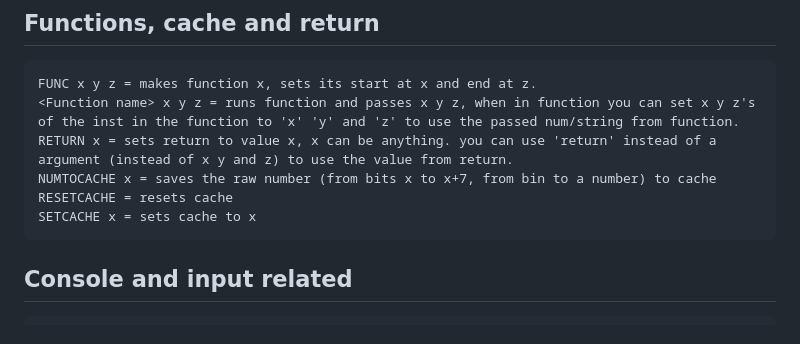
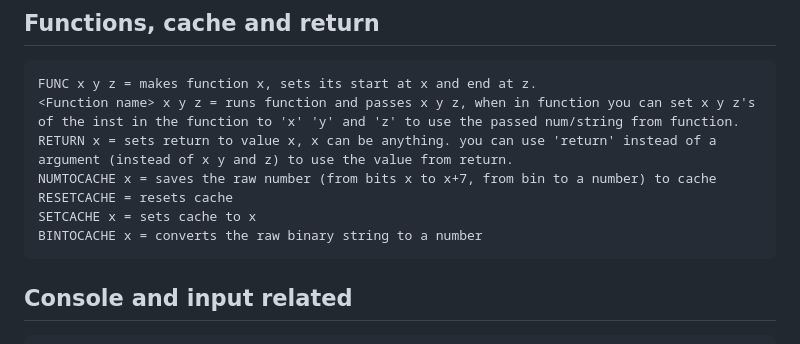
Before and after one commit to Simonko-912/EBSL, a Markdown page: INSTRUCTIONS.md, the part around the change. GitHub-like rendering.

````diff
--- a/INSTRUCTIONS.md
+++ b/INSTRUCTIONS.md
@@ -70,6 +70,7 @@ RETURN x = sets return to value x, x can be anything. you can use 'return' inste
 NUMTOCACHE x = saves the raw number (from bits x to x+7, from bin to a number) to cache
 RESETCACHE = resets cache
 SETCACHE x = sets cache to x
+BINTOCACHE x = converts the raw binary string to a number
 ```
 
 ## Console and input related
````
